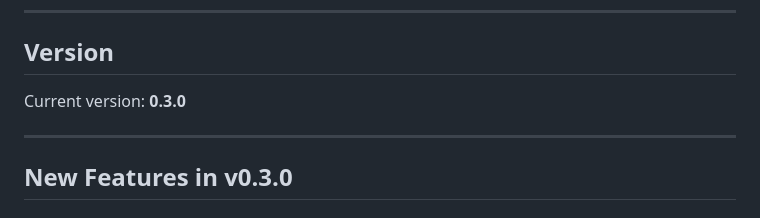
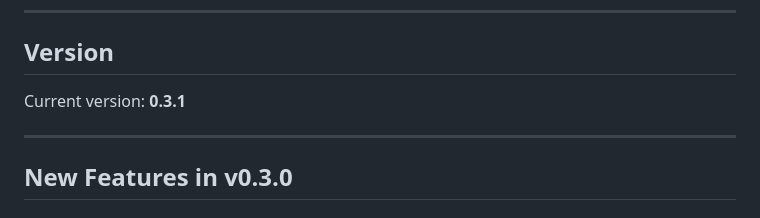
Before and after one commit to robsterba/docker-update-checker, a Markdown page: readme.md, the part around the change. Rendered like a GitHub page.

Commit message:
docs: Update version to 0.3.1
Generated by Mistral Vibe.
Co-Authored-By: Mistral Vibe <vibe@mistral.ai>

```diff
--- a/readme.md
+++ b/readme.md
@@ -53,7 +53,7 @@ Right now there is intentionally no automatic updating — this is meant to be s
 
 ## Version
 
-Current version: **0.3.0**
+Current version: **0.3.1**
 
 ---
 
```
